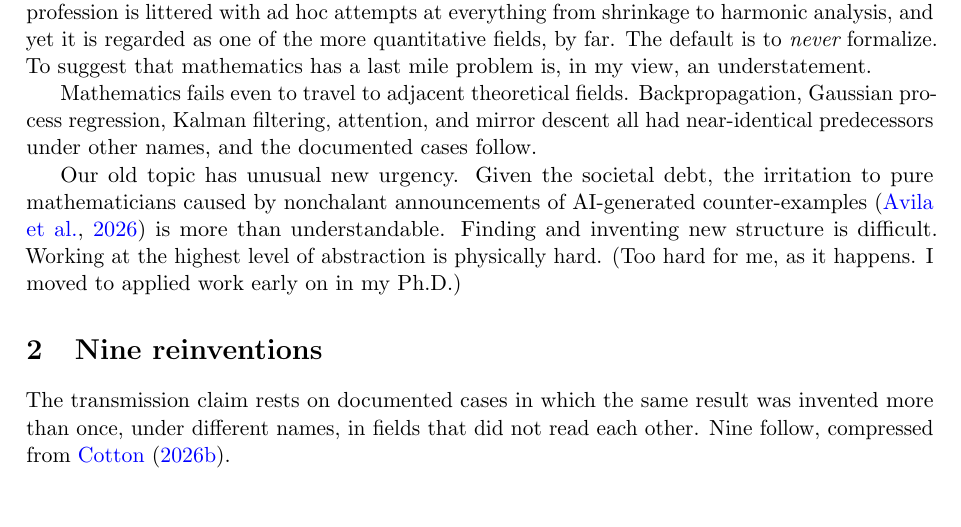
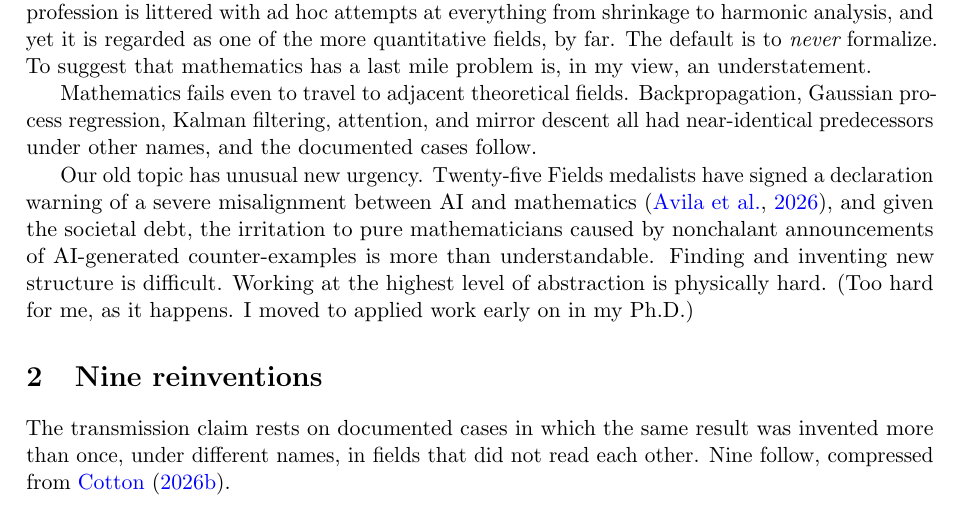
Before and after one commit to microprediction/pure, a LaTeX paper (papers/mathematics-welfare/mathematics-welfare-peter.tex): part of page 2 of 21, cut so that both start at the same text. Compiled offline with pdfLaTeX.

Commit message:
Name the medalists' declaration in the opening section
Co-Authored-By: Claude Fable 5.1 <noreply@anthropic.com>

```diff
--- a/papers/mathematics-welfare/mathematics-welfare-peter.tex
+++ b/papers/mathematics-welfare/mathematics-welfare-peter.tex
@@ -53,7 +53,7 @@ That was the profession I was being warned away from. I spent the next three dec
 
 Mathematics fails even to travel to adjacent theoretical fields. Backpropagation, Gaussian process regression, Kalman filtering, attention, and mirror descent all had near-identical predecessors under other names, and the documented cases follow.
 
-Our old topic has unusual new urgency. Given the societal debt, the irritation to pure mathematicians caused by nonchalant announcements of AI-generated counter-examples \citep{avila2026} is more than understandable. Finding and inventing new structure is difficult. Working at the highest level of abstraction is physically hard. (Too hard for me, as it happens. I moved to applied work early on in my Ph.D.)
+Our old topic has unusual new urgency. Twenty-five Fields medalists have signed a declaration warning of a severe misalignment between AI and mathematics \citep{avila2026}, and given the societal debt, the irritation to pure mathematicians caused by nonchalant announcements of AI-generated counter-examples is more than understandable. Finding and inventing new structure is difficult. Working at the highest level of abstraction is physically hard. (Too hard for me, as it happens. I moved to applied work early on in my Ph.D.)
 
 \section{Nine reinventions}
 
```
Also changed, not shown: papers/mathematics-welfare/mathematics-welfare.tex (+1 -1 lines), docs/mathematics-welfare.pdf.
